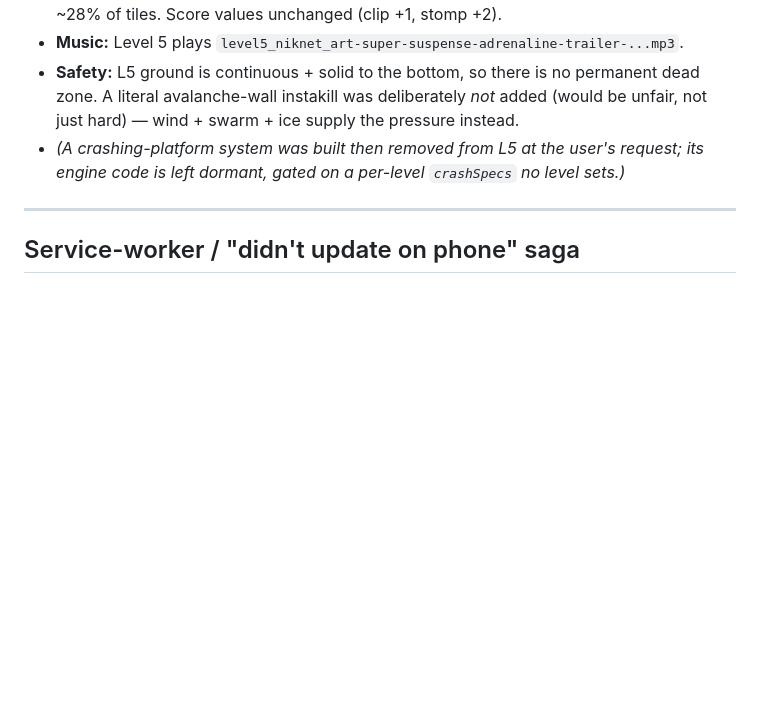
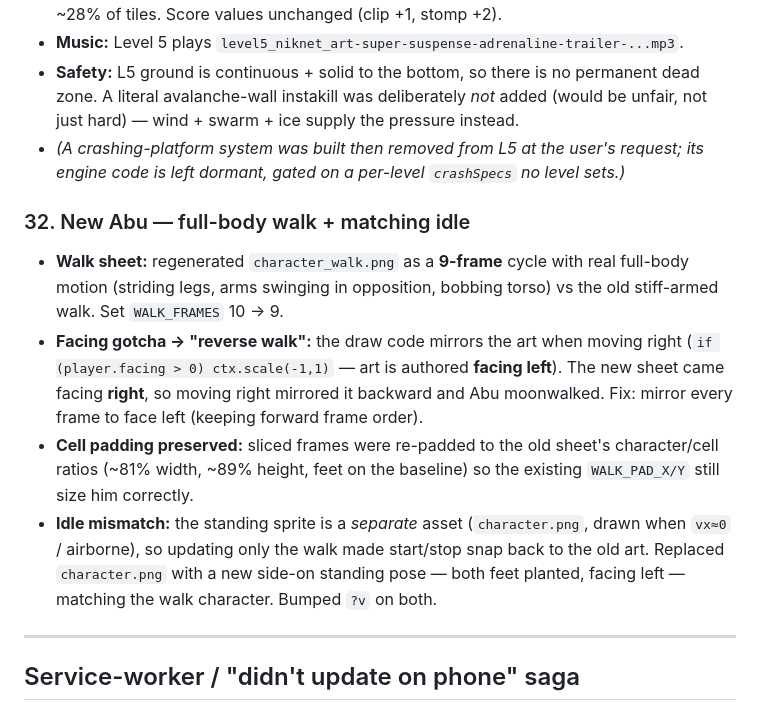
Before and after one commit to SohaibYass/AbuShakra-Game, a Markdown page: DEVELOPMENT_LOG.md, the part around the change. Rendered like a GitHub page; blank space fills up the shorter version.

Commit message:
Dev log: new Abu walk + idle (facing-convention fix)
Co-Authored-By: Claude Opus 4.7 <noreply@anthropic.com>

```diff
--- a/DEVELOPMENT_LOG.md
+++ b/DEVELOPMENT_LOG.md
@@ -509,6 +509,22 @@ no libraries, no build step), deployed as an installable PWA to GitHub Pages.
 - *(A crashing-platform system was built then removed from L5 at the user's request;
   its engine code is left dormant, gated on a per-level `crashSpecs` no level sets.)*
 
+### 32. New Abu — full-body walk + matching idle
+- **Walk sheet:** regenerated `character_walk.png` as a **9-frame** cycle with real
+  full-body motion (striding legs, arms swinging in opposition, bobbing torso) vs the
+  old stiff-armed walk. Set `WALK_FRAMES` 10 → 9.
+- **Facing gotcha → "reverse walk":** the draw code mirrors the art when moving right
+  (`if (player.facing > 0) ctx.scale(-1,1)` — art is authored **facing left**). The
+  new sheet came facing **right**, so moving right mirrored it backward and Abu
+  moonwalked. Fix: mirror every frame to face left (keeping forward frame order).
+- **Cell padding preserved:** sliced frames were re-padded to the old sheet's
+  character/cell ratios (~81% width, ~89% height, feet on the baseline) so the
+  existing `WALK_PAD_X/Y` still size him correctly.
+- **Idle mismatch:** the standing sprite is a *separate* asset (`character.png`,
+  drawn when `vx≈0` / airborne), so updating only the walk made start/stop snap back
+  to the old art. Replaced `character.png` with a new side-on standing pose — both
+  feet planted, facing left — matching the walk character. Bumped `?v` on both.
+
 ---
 
 ## Service-worker / "didn't update on phone" saga
```
